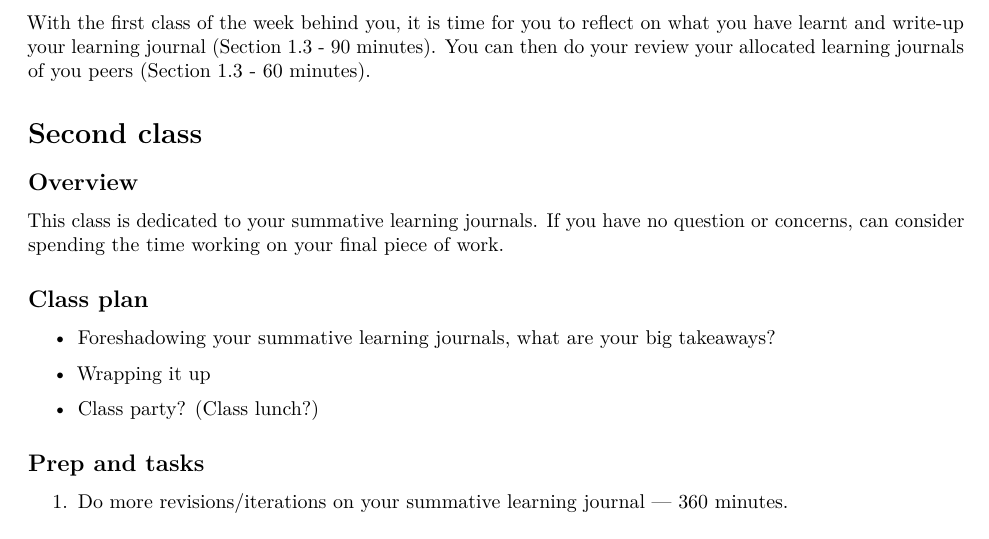
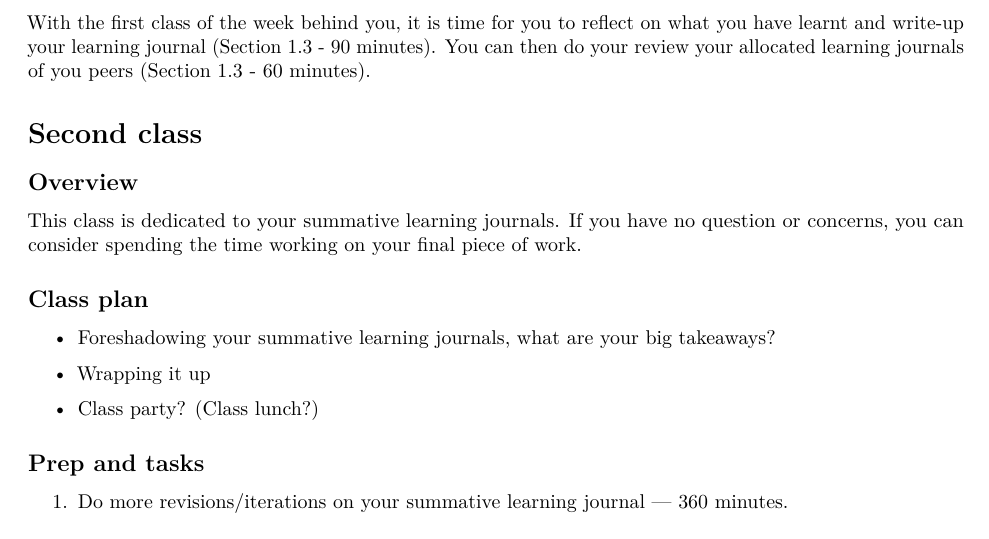
Before and after one commit to psmith1303/business705, a LaTeX thesis (_book/business705.tex): part of page 38 of 58, cut so that both start at the same text. Compiled offline with pdfLaTeX.

Commit message:
Fix a typo

```diff
--- a/_book/business705.tex
+++ b/_book/business705.tex
@@ -2881,8 +2881,8 @@ minutes).
 \addcontentsline{toc}{subsection}{Overview}
 
 This class is dedicated to your summative learning journals. If you have
-no question or concerns, can consider spending the time working on your
-final piece of work.
+no question or concerns, you can consider spending the time working on
+your final piece of work.
 
 \hypertarget{class-plan-11}{%
 \subsection*{Class plan}\label{class-plan-11}}
```
Also changed, not shown: _book/business705.pdf, 4 other files.
